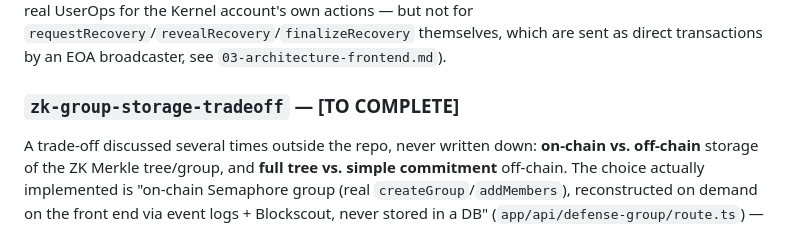
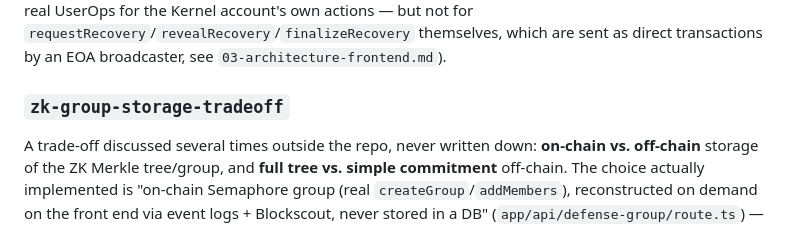
Before and after one commit to facoleur/ethglobal-lisbon, a Markdown page: docs/05-limitations.md, the part around the change. GitHub-like rendering.

Commit message:
Update limitations documentation for zk-group-storage-tradeoff
Clarified the `zk-group-storage-tradeoff` section and removed the placeholder.

```diff
--- a/docs/05-limitations.md
+++ b/docs/05-limitations.md
@@ -34,5 +34,5 @@ In the "private address" setting (theorized in `01-concept.md`, not implemented)
 ### `no-real-userop-e2e-test`
 No test runs the full cycle through a real `EntryPoint.handleOps`/`PackedUserOperation` — the entire contract test suite (V1 and V2) exercises the logic via direct calls. Real behavior under a bundler/EntryPoint is therefore only validated indirectly, through production usage by the frontend (which does go through real UserOps for the Kernel account's own actions — but not for `requestRecovery`/`revealRecovery`/`finalizeRecovery` themselves, which are sent as direct transactions by an EOA broadcaster, see `03-architecture-frontend.md`).
 
-### `zk-group-storage-tradeoff` — [TO COMPLETE]
+### `zk-group-storage-tradeoff`
 A trade-off discussed several times outside the repo, never written down: **on-chain vs. off-chain** storage of the ZK Merkle tree/group, and **full tree vs. simple commitment** off-chain. The choice actually implemented is "on-chain Semaphore group (real `createGroup`/`addMembers`), reconstructed on demand on the front end via event logs + Blockscout, never stored in a DB" (`app/api/defense-group/route.ts`) — but the reasoning that led to this choice over the alternative isn't captured anywhere. To be filled in by whoever led that discussion.
```
